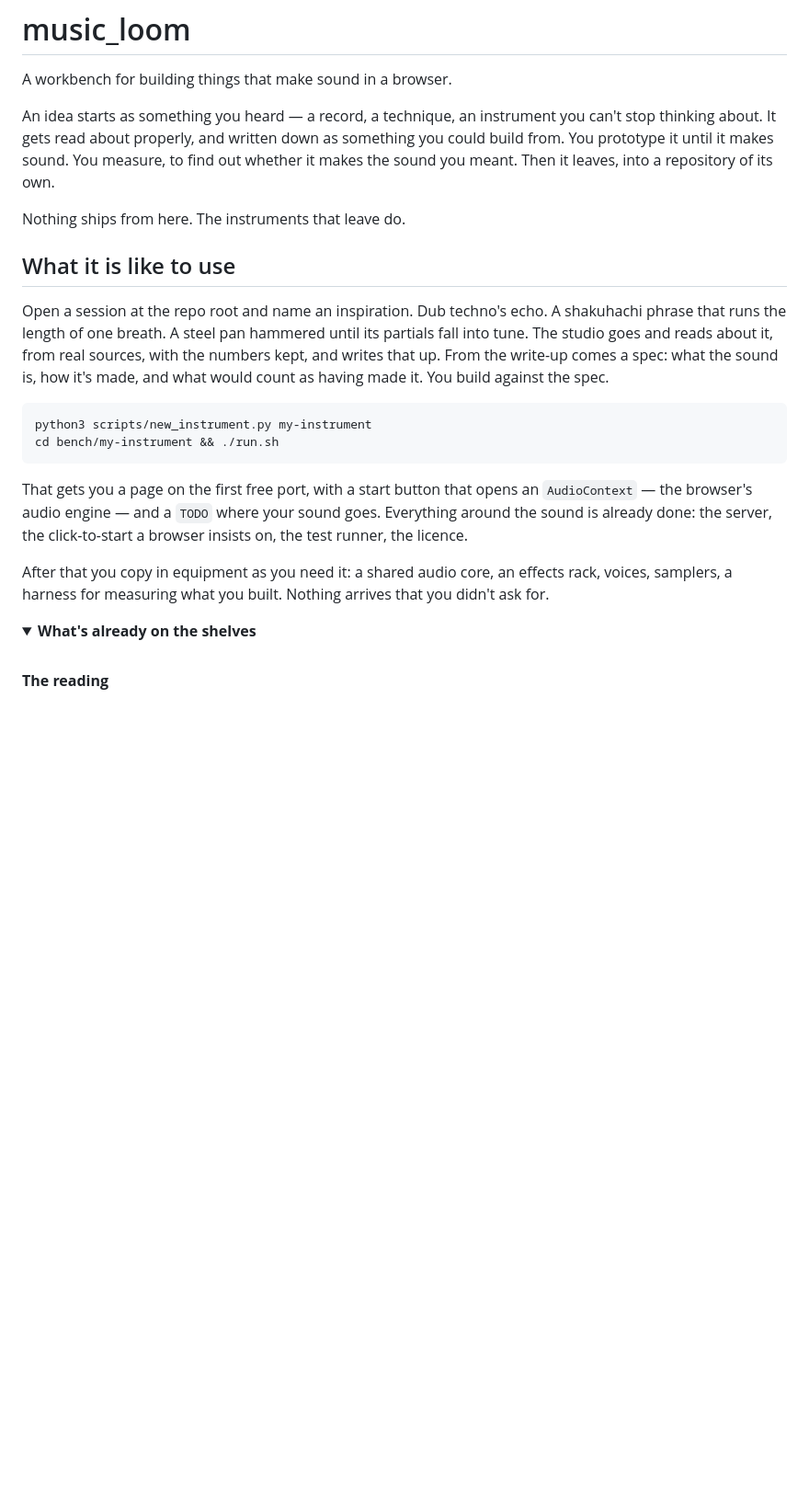
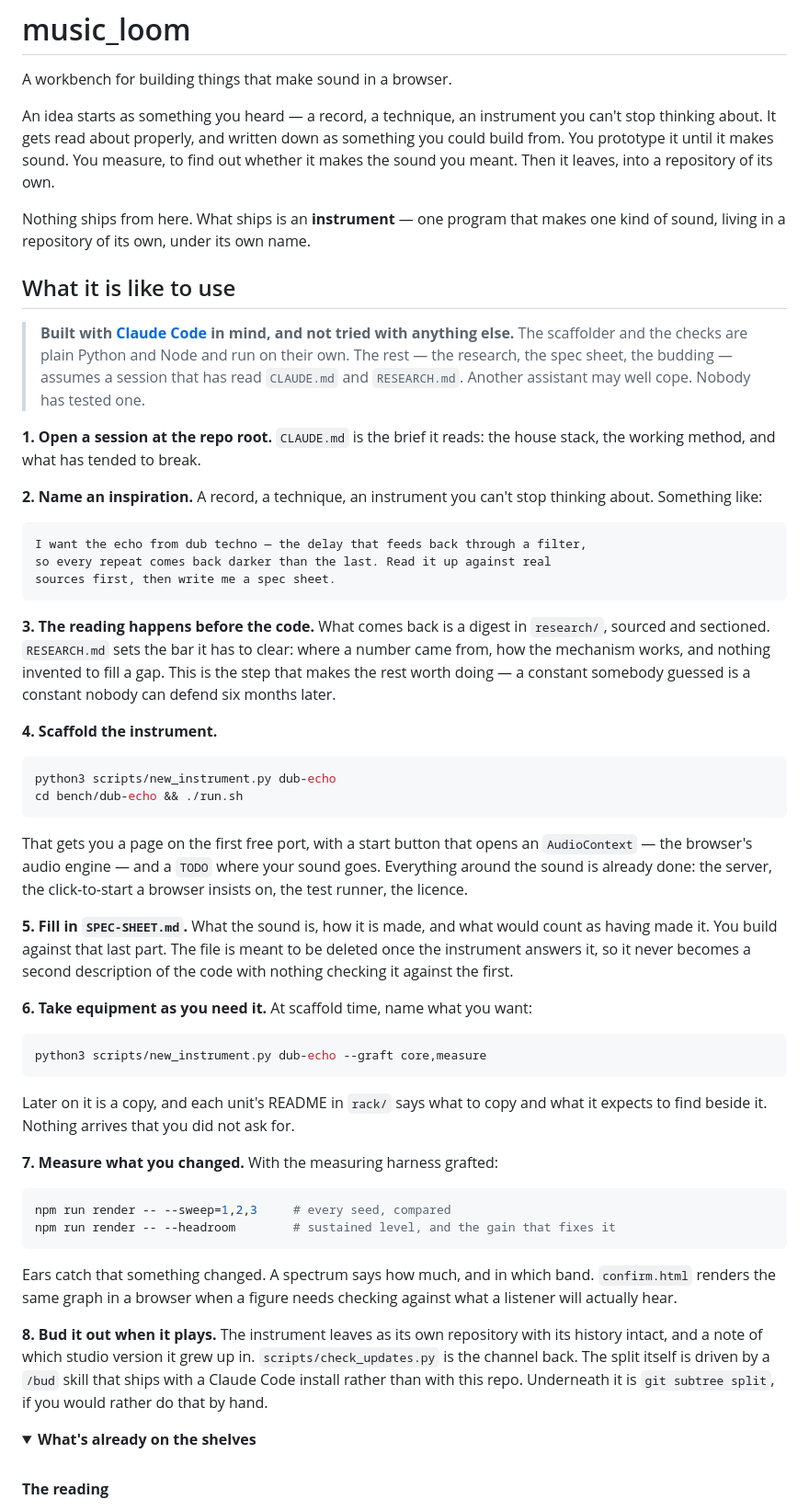
Before and after one commit to kleer001/music_loom, a Markdown page: README.md, the part around the change. Shown at 92% size. Drawn GitHub-style; folded sections open; blank space fills up the shorter version.

Commit message:
docs: turn "what it is like to use" into steps someone can follow
It described the shape of the work without ever saying what to do. Now
eight numbered steps with the commands, an example of the prompt that
starts one, and the file each step produces. Commands checked by running
them: scaffold, scaffold with grafts, and a three-seed sweep.

Says up front that this was built with Claude Code in mind and has not
been tried with anything else — the scaffolder and the checks are plain
Python and Node, but the research, the spec sheet and the budding all
assume a session that has read CLAUDE.md and RESEARCH.md.

Two honest notes the old prose let itself skip: rack units are grafted
at scaffold time or copied by hand afterwards, the scaffolder refusing
to touch an instrument that already exists; and /bud ships with a Claude
Code install rather than with this repo, so the split is git subtree
split if you do it yourself.

Also glosses "instrument". It was carrying this repo's meaning ten times
without being defined, two sentences after the same word is used for a
thing you heard and wanted to build from.

Co-Authored-By: Claude Opus 5 (1M context) <noreply@anthropic.com>
Claude-Session: https://claude.ai/code/session_0156LTKd3qDpRunsFuNHQFJA

````diff
--- a/README.md
+++ b/README.md
@@ -4,20 +4,77 @@ A workbench for building things that make sound in a browser.
 
 An idea starts as something you heard — a record, a technique, an instrument you can't stop thinking about. It gets read about properly, and written down as something you could build from. You prototype it until it makes sound. You measure, to find out whether it makes the sound you meant. Then it leaves, into a repository of its own.
 
-Nothing ships from here. The instruments that leave do.
+Nothing ships from here. What ships is an **instrument** — one program that
+makes one kind of sound, living in a repository of its own, under its own name.
 
 ## What it is like to use
 
-Open a session at the repo root and name an inspiration. Dub techno's echo. A shakuhachi phrase that runs the length of one breath. A steel pan hammered until its partials fall into tune. The studio goes and reads about it, from real sources, with the numbers kept, and writes that up. From the write-up comes a spec: what the sound is, how it's made, and what would count as having made it. You build against the spec.
+> **Built with [Claude Code](https://claude.com/claude-code) in mind, and not tried with anything else.**
+> The scaffolder and the checks are plain Python and Node and run on their own.
+> The rest — the research, the spec sheet, the budding — assumes a session that
+> has read `CLAUDE.md` and `RESEARCH.md`. Another assistant may well cope. Nobody
+> has tested one.
+
+**1. Open a session at the repo root.** `CLAUDE.md` is the brief it reads: the
+house stack, the working method, and what has tended to break.
+
+**2. Name an inspiration.** A record, a technique, an instrument you can't stop
+thinking about. Something like:
+
+```
+I want the echo from dub techno — the delay that feeds back through a filter,
+so every repeat comes back darker than the last. Read it up against real
+sources first, then write me a spec sheet.
+```
+
+**3. The reading happens before the code.** What comes back is a digest in
+`research/`, sourced and sectioned. `RESEARCH.md` sets the bar it has to clear:
+where a number came from, how the mechanism works, and nothing invented to fill
+a gap. This is the step that makes the rest worth doing — a constant somebody
+guessed is a constant nobody can defend six months later.
+
+**4. Scaffold the instrument.**
 
 ```sh
-python3 scripts/new_instrument.py my-instrument
-cd bench/my-instrument && ./run.sh
+python3 scripts/new_instrument.py dub-echo
+cd bench/dub-echo && ./run.sh
 ```
 
-That gets you a page on the first free port, with a start button that opens an `AudioContext` — the browser's audio engine — and a `TODO` where your sound goes. Everything around the sound is already done: the server, the click-to-start a browser insists on, the test runner, the licence.
+That gets you a page on the first free port, with a start button that opens an
+`AudioContext` — the browser's audio engine — and a `TODO` where your sound
+goes. Everything around the sound is already done: the server, the
+click-to-start a browser insists on, the test runner, the licence.
 
-After that you copy in equipment as you need it: a shared audio core, an effects rack, voices, samplers, a harness for measuring what you built. Nothing arrives that you didn't ask for.
+**5. Fill in `SPEC-SHEET.md`.** What the sound is, how it is made, and what
+would count as having made it. You build against that last part. The file is
+meant to be deleted once the instrument answers it, so it never becomes a second
+description of the code with nothing checking it against the first.
+
+**6. Take equipment as you need it.** At scaffold time, name what you want:
+
+```sh
+python3 scripts/new_instrument.py dub-echo --graft core,measure
+```
+
+Later on it is a copy, and each unit's README in `rack/` says what to copy and
+what it expects to find beside it. Nothing arrives that you did not ask for.
+
+**7. Measure what you changed.** With the measuring harness grafted:
+
+```sh
+npm run render -- --sweep=1,2,3     # every seed, compared
+npm run render -- --headroom        # sustained level, and the gain that fixes it
+```
+
+Ears catch that something changed. A spectrum says how much, and in which band.
+`confirm.html` renders the same graph in a browser when a figure needs checking
+against what a listener will actually hear.
+
+**8. Bud it out when it plays.** The instrument leaves as its own repository
+with its history intact, and a note of which studio version it grew up in.
+`scripts/check_updates.py` is the channel back. The split itself is driven by a
+`/bud` skill that ships with a Claude Code install rather than with this repo.
+Underneath it is `git subtree split`, if you would rather do that by hand.
 
 <details>
 <summary><b>What's already on the shelves</b></summary>
````
Also changed, not shown: 1 other file.
